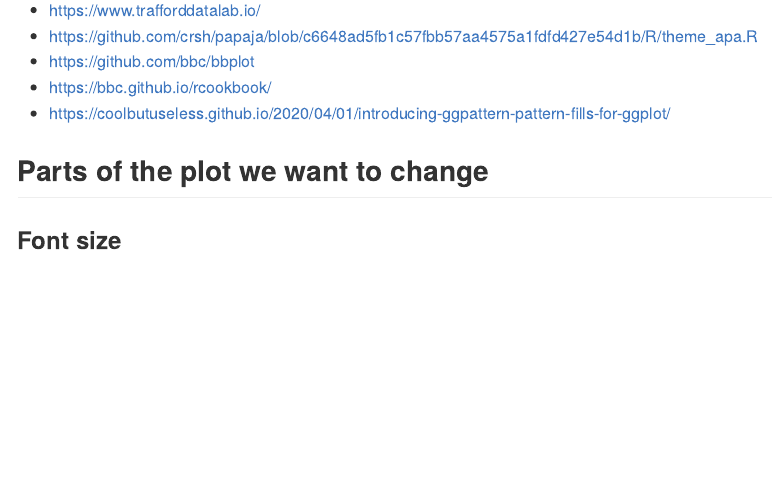
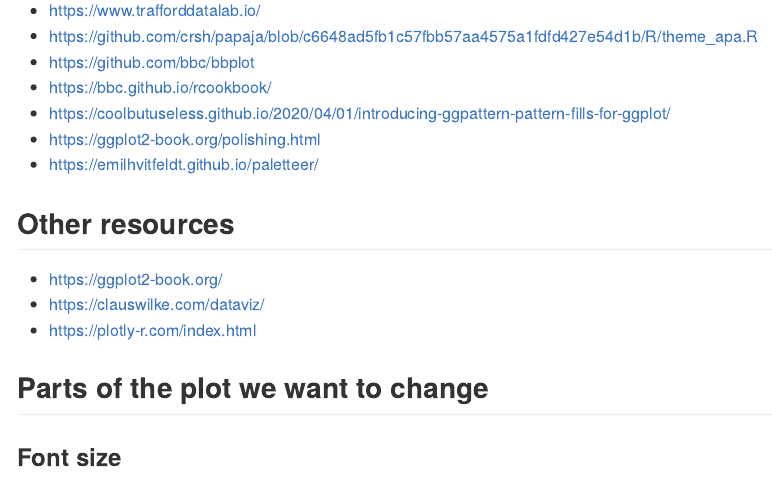
Before and after one commit to CDU-data-science-team/nottshc_plotting_hack, an R Markdown document (README.Rmd): the page in a window 1100 px wide, from 210 px down before the commit and from 180 px down after it, so that both start at the same text. Rendered offline with R 4.5, knitr and Pandoc, with nearby package versions.

Commit message:
update readme

```diff
--- a/README.Rmd
+++ b/README.Rmd
@@ -17,12 +17,21 @@
 
 ## Existing examples
 
-- https://ggplot2-book.org/
+
 - https://www.trafforddatalab.io/
 - https://github.com/crsh/papaja/blob/c6648ad5fb1c57fbb57aa4575a1fdfd427e54d1b/R/theme_apa.R
 - https://github.com/bbc/bbplot
 - https://bbc.github.io/rcookbook/
 - https://coolbutuseless.github.io/2020/04/01/introducing-ggpattern-pattern-fills-for-ggplot/
+- https://ggplot2-book.org/polishing.html
+- https://emilhvitfeldt.github.io/paletteer/
+
+## Other resources
+
+- https://ggplot2-book.org/
+- https://clauswilke.com/dataviz/
+- https://plotly-r.com/index.html
+
 
 ## Parts of the plot we want to change
 
```
Also changed, not shown: README.md.
